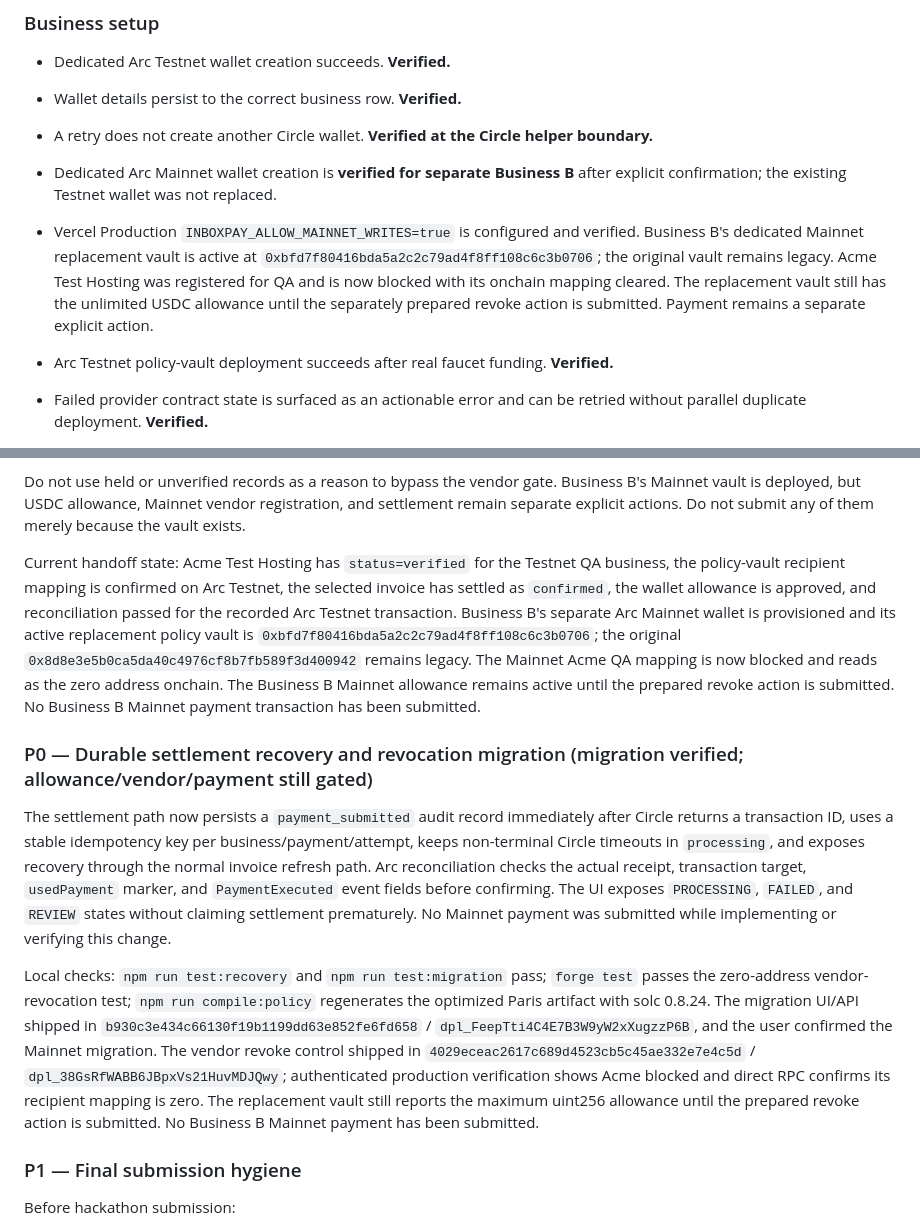
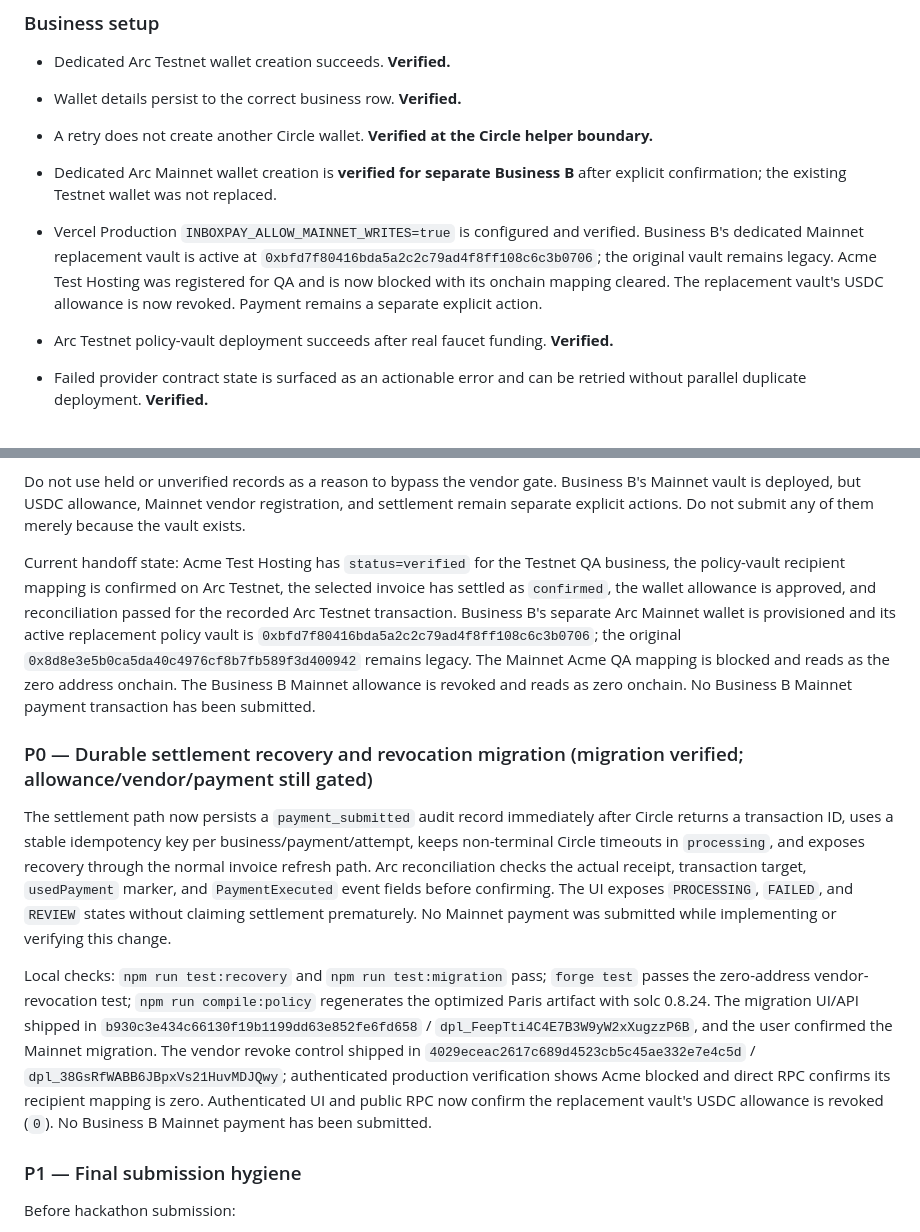
Before and after one commit to ShalyX/inboxpay, a Markdown page: AGENTHANDOFF.md, 2 parts joined by grey strips. GitHub-like rendering.

Commit message:
Record Mainnet QA cleanup

```diff
--- a/AGENTHANDOFF.md
+++ b/AGENTHANDOFF.md
@@ -686,7 +686,7 @@ Do not mark the product “fully working” until the following are verified liv
 - Wallet details persist to the correct business row. **Verified.**
 - A retry does not create another Circle wallet. **Verified at the Circle helper boundary.**
 - Dedicated Arc Mainnet wallet creation is **verified for separate Business B** after explicit confirmation; the existing Testnet wallet was not replaced.
-- Vercel Production `INBOXPAY_ALLOW_MAINNET_WRITES=true` is configured and verified. Business B's dedicated Mainnet replacement vault is active at `0xbfd7f80416bda5a2c2c79ad4f8ff108c6c3b0706`; the original vault remains legacy. Acme Test Hosting was registered for QA and is now blocked with its onchain mapping cleared. The replacement vault still has the unlimited USDC allowance until the separately prepared revoke action is submitted. Payment remains a separate explicit action.
+- Vercel Production `INBOXPAY_ALLOW_MAINNET_WRITES=true` is configured and verified. Business B's dedicated Mainnet replacement vault is active at `0xbfd7f80416bda5a2c2c79ad4f8ff108c6c3b0706`; the original vault remains legacy. Acme Test Hosting was registered for QA and is now blocked with its onchain mapping cleared. The replacement vault's USDC allowance is now revoked. Payment remains a separate explicit action.
 
 - Arc Testnet policy-vault deployment succeeds after real faucet funding. **Verified.**
 - Failed provider contract state is surfaced as an actionable error and can be retried without parallel duplicate deployment. **Verified.**
@@ -778,13 +778,13 @@ Use a genuine test/business invoice email and continue only after explicit user
 
 Do not use held or unverified records as a reason to bypass the vendor gate. Business B's Mainnet vault is deployed, but USDC allowance, Mainnet vendor registration, and settlement remain separate explicit actions. Do not submit any of them merely because the vault exists.
 
-Current handoff state: Acme Test Hosting has `status=verified` for the Testnet QA business, the policy-vault recipient mapping is confirmed on Arc Testnet, the selected invoice has settled as `confirmed`, the wallet allowance is approved, and reconciliation passed for the recorded Arc Testnet transaction. Business B's separate Arc Mainnet wallet is provisioned and its active replacement policy vault is `0xbfd7f80416bda5a2c2c79ad4f8ff108c6c3b0706`; the original `0x8d8e3e5b0ca5da40c4976cf8b7fb589f3d400942` remains legacy. The Mainnet Acme QA mapping is now blocked and reads as the zero address onchain. The Business B Mainnet allowance remains active until the prepared revoke action is submitted. No Business B Mainnet payment transaction has been submitted.
+Current handoff state: Acme Test Hosting has `status=verified` for the Testnet QA business, the policy-vault recipient mapping is confirmed on Arc Testnet, the selected invoice has settled as `confirmed`, the wallet allowance is approved, and reconciliation passed for the recorded Arc Testnet transaction. Business B's separate Arc Mainnet wallet is provisioned and its active replacement policy vault is `0xbfd7f80416bda5a2c2c79ad4f8ff108c6c3b0706`; the original `0x8d8e3e5b0ca5da40c4976cf8b7fb589f3d400942` remains legacy. The Mainnet Acme QA mapping is blocked and reads as the zero address onchain. The Business B Mainnet allowance is revoked and reads as zero onchain. No Business B Mainnet payment transaction has been submitted.
 
 ### P0 — Durable settlement recovery and revocation migration (migration verified; allowance/vendor/payment still gated)
 
 The settlement path now persists a `payment_submitted` audit record immediately after Circle returns a transaction ID, uses a stable idempotency key per business/payment/attempt, keeps non-terminal Circle timeouts in `processing`, and exposes recovery through the normal invoice refresh path. Arc reconciliation checks the actual receipt, transaction target, `usedPayment` marker, and `PaymentExecuted` event fields before confirming. The UI exposes `PROCESSING`, `FAILED`, and `REVIEW` states without claiming settlement prematurely. No Mainnet payment was submitted while implementing or verifying this change.
 
-Local checks: `npm run test:recovery` and `npm run test:migration` pass; `forge test` passes the zero-address vendor-revocation test; `npm run compile:policy` regenerates the optimized Paris artifact with solc 0.8.24. The migration UI/API shipped in `b930c3e434c66130f19b1199dd63e852fe6fd658` / `dpl_FeepTti4C4E7B3W9yW2xXugzzP6B`, and the user confirmed the Mainnet migration. The vendor revoke control shipped in `4029eceac2617c689d4523cb5c45ae332e7e4c5d` / `dpl_38GsRfWABB6JBpxVs21HuvMDJQwy`; authenticated production verification shows Acme blocked and direct RPC confirms its recipient mapping is zero. The replacement vault still reports the maximum uint256 allowance until the prepared revoke action is submitted. No Business B Mainnet payment has been submitted.
+Local checks: `npm run test:recovery` and `npm run test:migration` pass; `forge test` passes the zero-address vendor-revocation test; `npm run compile:policy` regenerates the optimized Paris artifact with solc 0.8.24. The migration UI/API shipped in `b930c3e434c66130f19b1199dd63e852fe6fd658` / `dpl_FeepTti4C4E7B3W9yW2xXugzzP6B`, and the user confirmed the Mainnet migration. The vendor revoke control shipped in `4029eceac2617c689d4523cb5c45ae332e7e4c5d` / `dpl_38GsRfWABB6JBpxVs21HuvMDJQwy`; authenticated production verification shows Acme blocked and direct RPC confirms its recipient mapping is zero. Authenticated UI and public RPC now confirm the replacement vault's USDC allowance is revoked (`0`). No Business B Mainnet payment has been submitted.
 
 ### P1 — Final submission hygiene
 Before hackathon submission:
```
